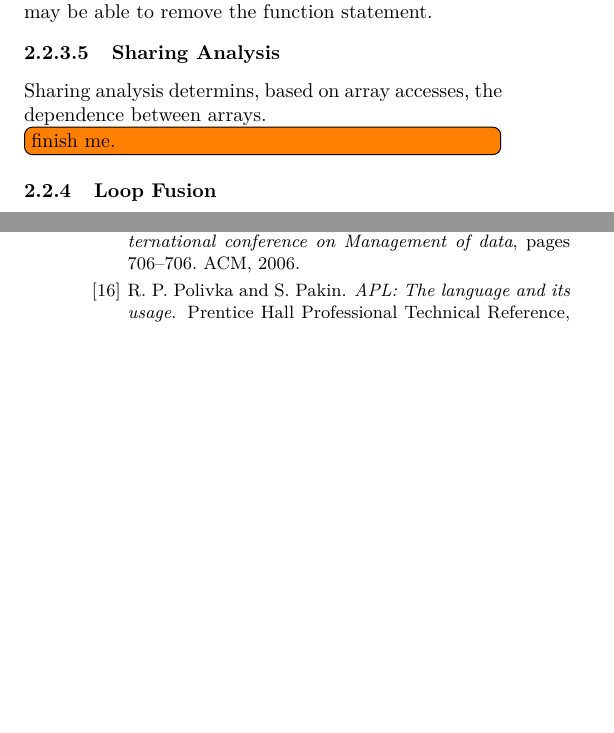
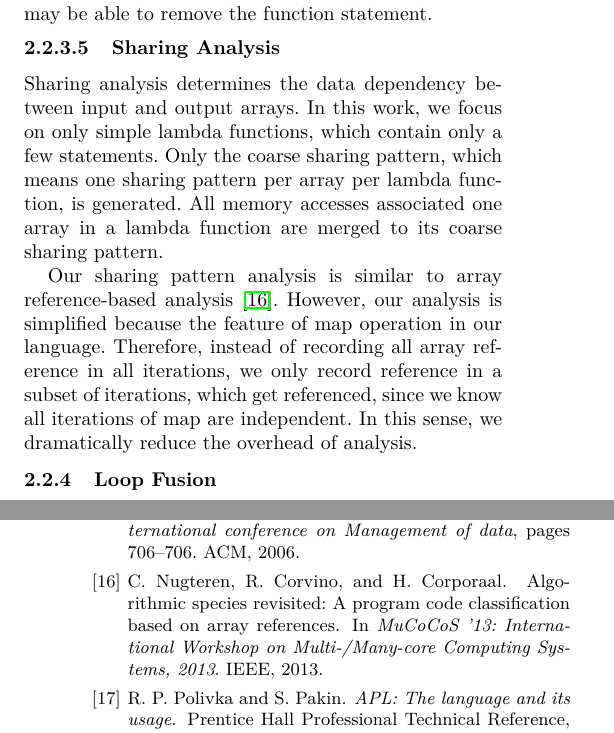
Before and after one commit to abduld/CS533, a LaTeX paper (final/paper.tex, which reads final/passes.tex): two parts of the columns of pages 3 and 8 of 9, joined at a grey line, cut so that both start at the same text, the shorter picture padded with empty space. Compiled offline with pdfLaTeX; a missing font is replaced by an installed copy or a similar font.

Commit message:
Add sharing analysis

```diff
--- a/final/passes.tex
+++ b/final/passes.tex
@@ -38,9 +38,16 @@ This pass uses the free variables pass and is done late,
 
 \subsubsubsection{Sharing Analysis}
 
-Sharing analysis determins, based on array accesses, the
-	dependence between arrays.
-\todo[inline]{finish me.}
+Sharing analysis determines the data dependency between input and output arrays.
+In this work, we focus on only simple lambda functions, which contain only a few statements.
+Only the coarse sharing pattern, which means one sharing pattern per array per lambda function, is generated.
+All memory accesses associated one array in a lambda function are merged to its coarse sharing pattern.
+
+Our sharing pattern analysis is similar to array reference-based analysis \cite{alg_reference}.
+However, our analysis is simplified because the feature of map operation in our language.
+Therefore, instead of recording all array reference in all iterations, we only record reference in a subset of iterations, which get referenced,
+since we know all iterations of map are independent.
+In this sense, we dramatically reduce the overhead of analysis.
 
 
 \subsubsection{Loop Fusion}\label{loop-fusion}
```
Also changed, not shown: final/paper.bib (+8 -0 lines).
